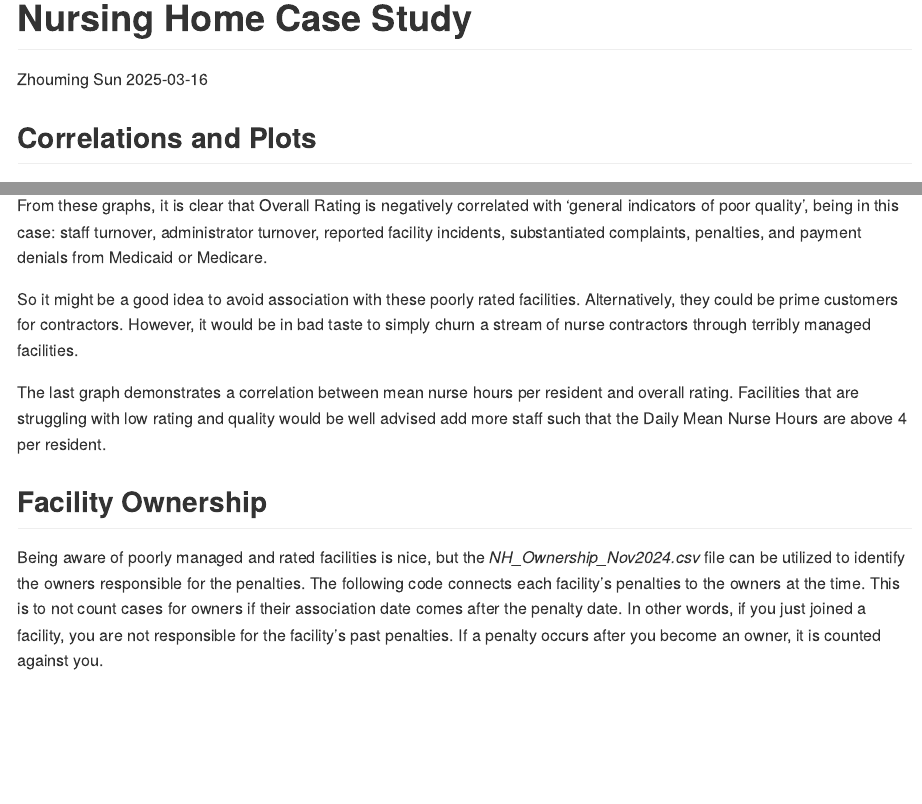
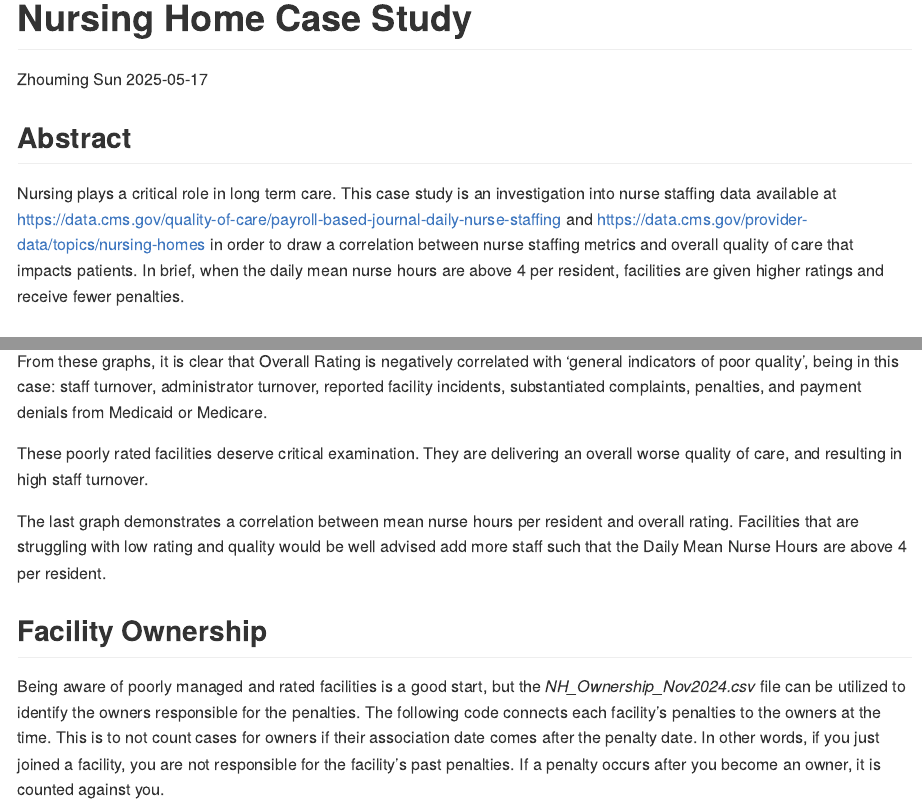
Before and after one commit to pokemm/Nursing-Home-Data-Analysis, an R Markdown document (Nursing Home Analysis.Rmd): the page in a window 1100 px wide, from its top, and a second part further down, joined at a grey line. Rendered offline with R 4.5, knitr and Pandoc, with nearby package versions; some code elsewhere in the file could not run offline; long lines of code are wrapped.

Commit message:
Improved writeup

````diff
--- a/Nursing Home Analysis.Rmd
+++ b/Nursing Home Analysis.Rmd
@@ -15,6 +15,11 @@ knitr::opts_chunk$set(echo = TRUE, warning = FALSE, message = FALSE)
 library(tidyverse)
 library(usmap)
 ```
+
+## Abstract
+
+Nursing plays a critical role in long term care. This case study is an investigation into nurse staffing data available at https://data.cms.gov/quality-of-care/payroll-based-journal-daily-nurse-staffing and
+https://data.cms.gov/provider-data/topics/nursing-homes in order to draw a correlation between nurse staffing metrics and overall quality of care that impacts patients. In brief, when the daily mean nurse hours are above 4 per resident, facilities are given higher ratings and receive fewer penalties.
 
 ## Correlations and Plots
 
@@ -52,13 +57,13 @@ aggregate(Reported.Total.Nurse.Staffing.Hours.per.Resident.per.Day ~ Overall.Rat
 
 From these graphs, it is clear that Overall Rating is negatively correlated with 'general indicators of poor quality', being in this case: staff turnover, administrator turnover, reported facility incidents, substantiated complaints, penalties, and payment denials from Medicaid or Medicare.
 
-So it might be a good idea to avoid association with these poorly rated facilities. Alternatively, they could be prime customers for contractors. However, it would be in bad taste to simply churn a stream of nurse contractors through terribly managed facilities.
+These poorly rated facilities deserve critical examination. They are delivering an overall worse quality of care, and resulting in high staff turnover.
 
 The last graph demonstrates a correlation between mean nurse hours per resident and overall rating. Facilities that are struggling with low rating and quality would be well advised add more staff such that the Daily Mean Nurse Hours are above 4 per resident.
 
 ## Facility Ownership
 
-Being aware of poorly managed and rated facilities is nice, but the *NH_Ownership_Nov2024.csv* file can be utilized to identify the owners responsible for the penalties. The following code connects each facility's penalties to the owners at the time. This is to not count cases for owners if their association date comes after the penalty date. In other words, if you just joined a facility, you are not responsible for the facility's past penalties. If a penalty occurs after you become an owner, it is counted against you.
+Being aware of poorly managed and rated facilities is a good start, but the *NH_Ownership_Nov2024.csv* file can be utilized to identify the owners responsible for the penalties. The following code connects each facility's penalties to the owners at the time. This is to not count cases for owners if their association date comes after the penalty date. In other words, if you just joined a facility, you are not responsible for the facility's past penalties. If a penalty occurs after you become an owner, it is counted against you.
 
 ```{r ownership}
 ownership <- read.csv(r"(C:\Users\pokem\Downloads\nursing_homes_including_rehab_services_current_data\NH_Ownership_Nov2024.csv)")
````
Also changed, not shown: Nursing Home Analysis.Rmd (13 more changed lines).
